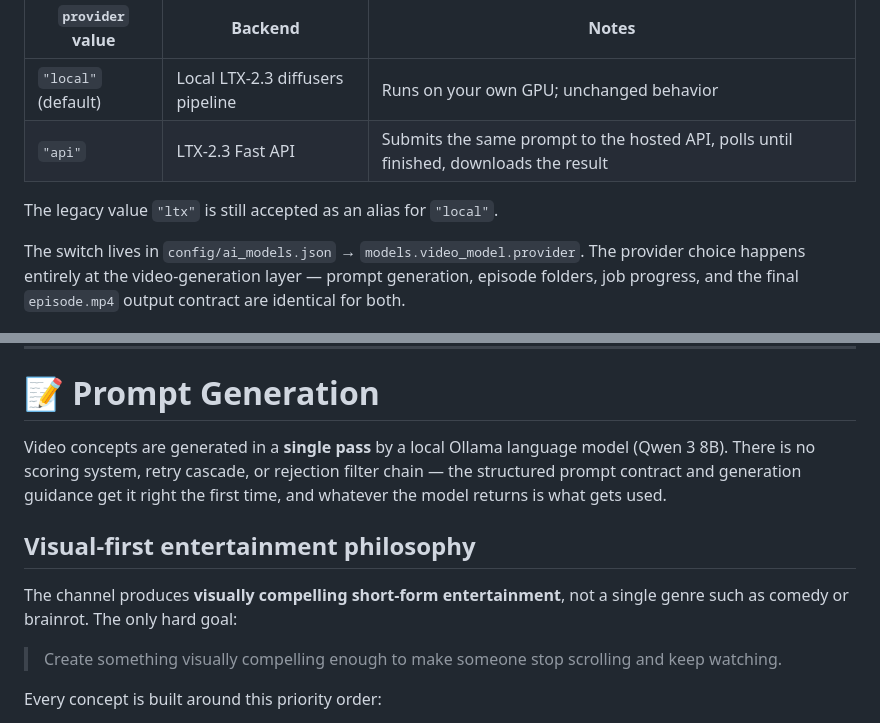
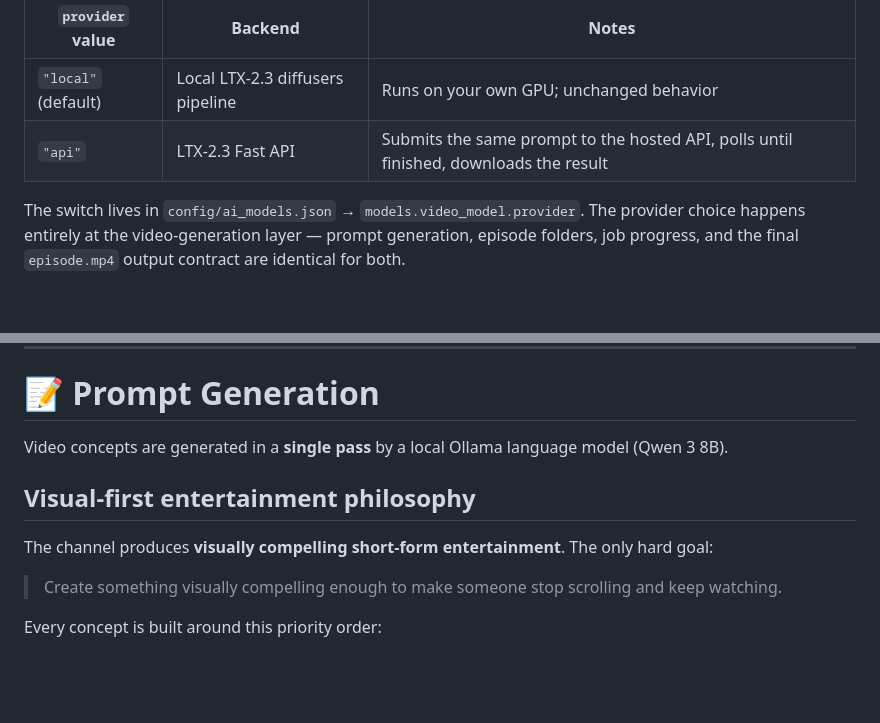
Before and after one commit to adeziio/monki-labs, a Markdown page: README.md, 2 parts joined by grey strips. GitHub-like rendering; blank space fills up the shorter version.

```diff
--- a/README.md
+++ b/README.md
@@ -740,8 +740,6 @@ switchable backends:
 | `"local"` (default) | Local LTX-2.3 diffusers pipeline | Runs on your own GPU; unchanged behavior |
 | `"api"` | LTX-2.3 Fast API | Submits the same prompt to the hosted API, polls until finished, downloads the result |
 
-The legacy value `"ltx"` is still accepted as an alias for `"local"`.
-
 The switch lives in `config/ai_models.json` →
 `models.video_model.provider`. The provider choice happens entirely at the
 video-generation layer — prompt generation, episode folders, job progress,
@@ -856,14 +854,12 @@ This keeps output requirements and model-specific generation settings configurab
 # 📝 Prompt Generation
 
 Video concepts are generated in a **single pass** by a local Ollama language
-model (Qwen 3 8B). There is no scoring system, retry cascade, or rejection
-filter chain — the structured prompt contract and generation guidance get it
-right the first time, and whatever the model returns is what gets used.
+model (Qwen 3 8B).
 
 ## Visual-first entertainment philosophy
 
-The channel produces **visually compelling short-form entertainment**, not a
-single genre such as comedy or brainrot. The only hard goal:
+The channel produces **visually compelling short-form entertainment**.
+The only hard goal:
 
 > Create something visually compelling enough to make someone stop scrolling
 > and keep watching.
```
